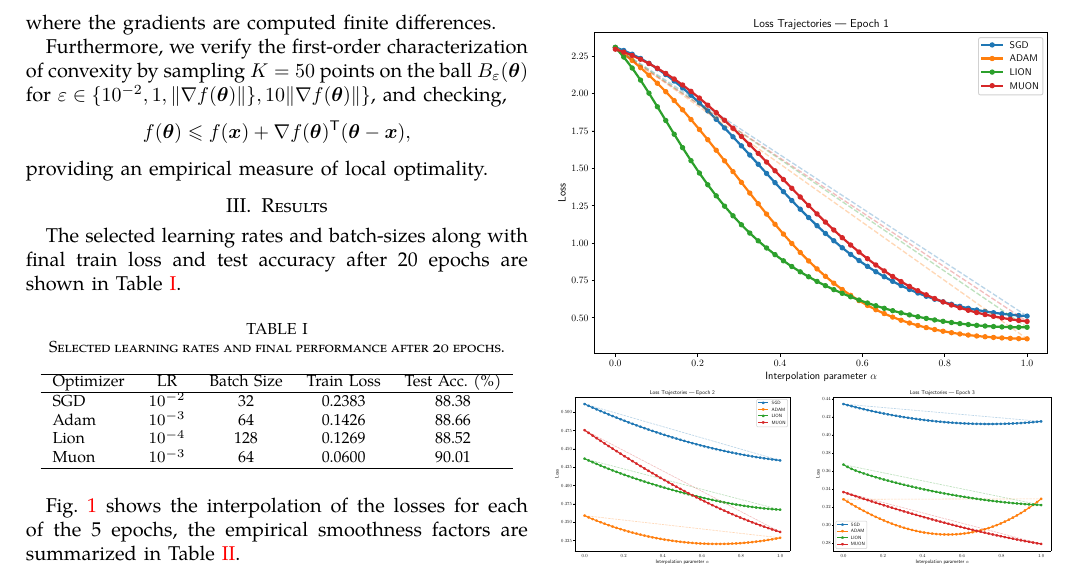
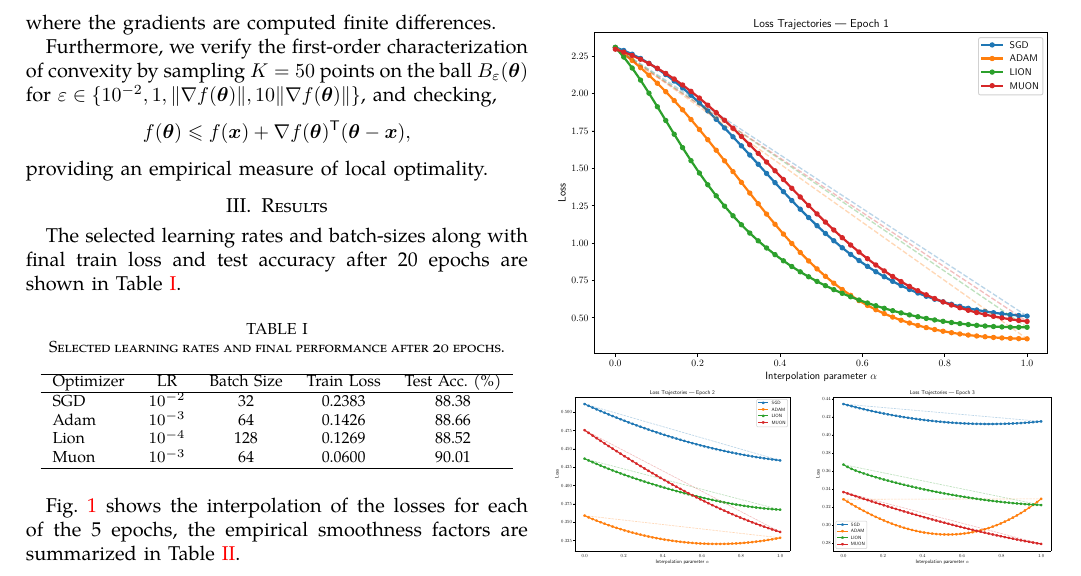
Before and after one commit to OzairFaizan/Optimizer-Comparison, a LaTeX paper (report/main.tex): part of page 2 of 3, cut so that both start at the same text. Compiled offline with pdfLaTeX; a missing font is replaced by an installed copy or a similar font; a LaTeX package or settings file that is missing is left out.

Commit message:
fix(report): mismatched braces

```diff
--- a/report/main.tex
+++ b/report/main.tex
@@ -106,7 +106,7 @@ where the gradients are computed finite differences.
 
 Furthermore, we verify the first-order characterization of convexity by sampling $K=50$ points on
 the ball $B_\varepsilon(\vec{\theta})$ for
-$\varepsilon \in \{ 10^{-2}, 1, \lVert \nabla f(\vec{\theta}) \rVert\},
+$\varepsilon \in \{ 10^{-2}, 1, \lVert \nabla f(\vec{\theta}) \rVert,
 10 \lVert \nabla f(\vec{\theta}) \rVert\}$, and checking,
 $$ f(\vec{\theta}) \leqslant f(\vec{x}) + \nabla f(\vec{\theta})\T (\vec{\theta} - \vec{x}), $$
 providing an empirical measure of local optimality.
```
Also changed, not shown: report/main.pdf.
